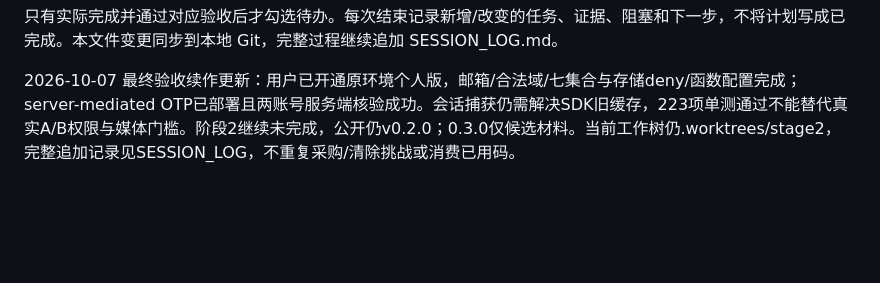
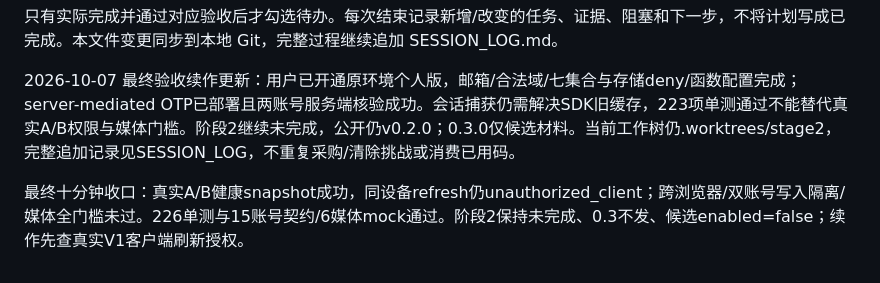
Before and after one commit to wenkaiqu014-hue/paw-diary, a Markdown page: PENDING.md, the part around the change. Drawn GitHub-style; blank space fills up the shorter version.

```diff
--- a/PENDING.md
+++ b/PENDING.md
@@ -297,3 +297,5 @@ P1 中可独立的小改进，不必等云端全部做完才开始；例如手
 
 
 2026-10-07 最终验收续作更新：用户已开通原环境个人版，邮箱/合法域/七集合与存储deny/函数配置完成；server-mediated OTP已部署且两账号服务端核验成功。会话捕获仍需解决SDK旧缓存，223项单测通过不能替代真实A/B权限与媒体门槛。阶段2继续未完成，公开仍v0.2.0；0.3.0仅候选材料。当前工作树仍.worktrees/stage2，完整追加记录见SESSION_LOG，不重复采购/清除挑战或消费已用码。
+
+最终十分钟收口：真实A/B健康snapshot成功，同设备refresh仍unauthorized_client；跨浏览器/双账号写入隔离/媒体全门槛未过。226单测与15账号契约/6媒体mock通过。阶段2保持未完成、0.3不发、候选enabled=false；续作先查真实V1客户端刷新授权。
```
Also changed, not shown: SESSION_LOG.md (+2 -0 lines), docs/verification/stage2-report.md (+2 -0 lines).
